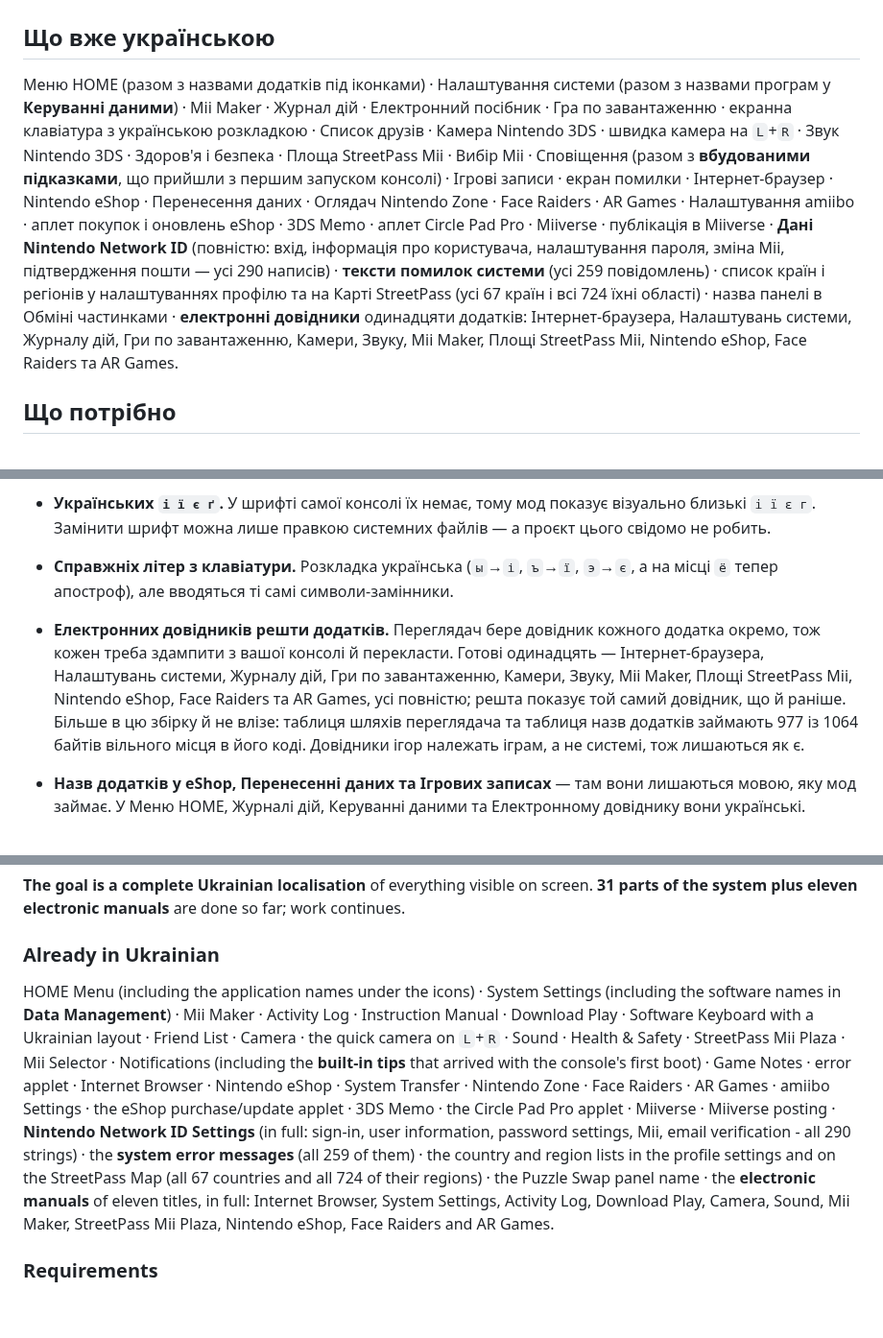
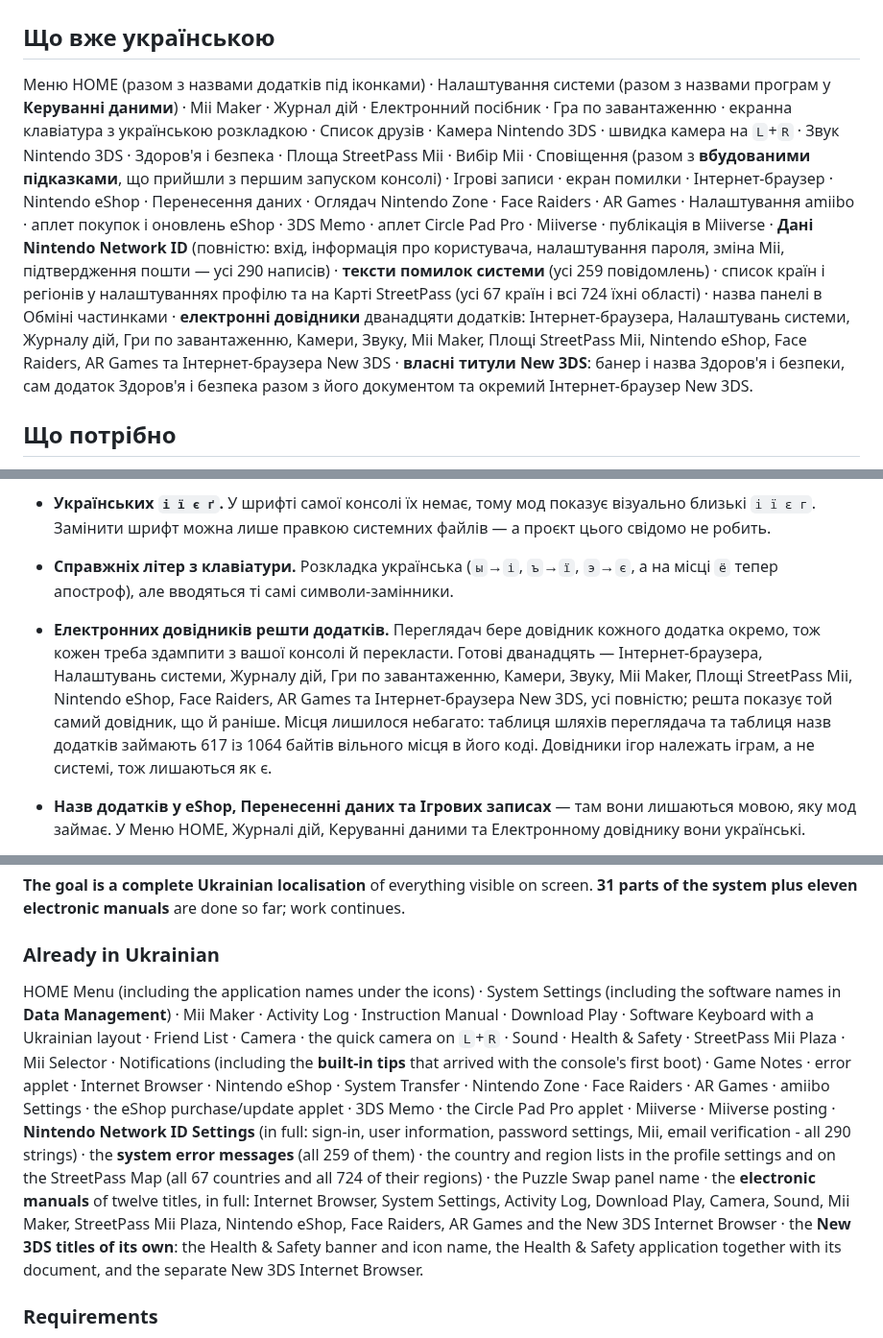
Before and after one commit to BolgarMaxym97/3ds-ua, a Markdown page: README.md, 3 parts joined by grey strips. Shown at 96% size. Rendered like a GitHub page; blank space fills up the shorter version.

Commit message:
feat: add Ukrainian translations for new titles and update existing ones Co-authored-by: Claude Code Agent <noreply@anthropic.com>

```diff
--- a/README.md
+++ b/README.md
@@ -37,7 +37,7 @@
 
 ## Що вже українською
 
-Меню HOME (разом з назвами додатків під іконками) · Налаштування системи (разом з назвами програм у **Керуванні даними**) · Mii Maker · Журнал дій · Електронний посібник · Гра по завантаженню · екранна клавіатура з українською розкладкою · Список друзів · Камера Nintendo 3DS · швидка камера на `L`+`R` · Звук Nintendo 3DS · Здоров'я і безпека · Площа StreetPass Mii · Вибір Mii · Сповіщення (разом з **вбудованими підказками**, що прийшли з першим запуском консолі) · Ігрові записи · екран помилки · Інтернет-браузер · Nintendo eShop · Перенесення даних · Оглядач Nintendo Zone · Face Raiders · AR Games · Налаштування amiibo · аплет покупок і оновлень eShop · 3DS Memo · аплет Circle Pad Pro · Miiverse · публікація в Miiverse · **Дані Nintendo Network ID** (повністю: вхід, інформація про користувача, налаштування пароля, зміна Mii, підтвердження пошти — усі 290 написів) · **тексти помилок системи** (усі 259 повідомлень) · список країн і регіонів у налаштуваннях профілю та на Карті StreetPass (усі 67 країн і всі 724 їхні області) · назва панелі в Обміні частинками · **електронні довідники** одинадцяти додатків: Інтернет-браузера, Налаштувань системи, Журналу дій, Гри по завантаженню, Камери, Звуку, Mii Maker, Площі StreetPass Mii, Nintendo eShop, Face Raiders та AR Games.
+Меню HOME (разом з назвами додатків під іконками) · Налаштування системи (разом з назвами програм у **Керуванні даними**) · Mii Maker · Журнал дій · Електронний посібник · Гра по завантаженню · екранна клавіатура з українською розкладкою · Список друзів · Камера Nintendo 3DS · швидка камера на `L`+`R` · Звук Nintendo 3DS · Здоров'я і безпека · Площа StreetPass Mii · Вибір Mii · Сповіщення (разом з **вбудованими підказками**, що прийшли з першим запуском консолі) · Ігрові записи · екран помилки · Інтернет-браузер · Nintendo eShop · Перенесення даних · Оглядач Nintendo Zone · Face Raiders · AR Games · Налаштування amiibo · аплет покупок і оновлень eShop · 3DS Memo · аплет Circle Pad Pro · Miiverse · публікація в Miiverse · **Дані Nintendo Network ID** (повністю: вхід, інформація про користувача, налаштування пароля, зміна Mii, підтвердження пошти — усі 290 написів) · **тексти помилок системи** (усі 259 повідомлень) · список країн і регіонів у налаштуваннях профілю та на Карті StreetPass (усі 67 країн і всі 724 їхні області) · назва панелі в Обміні частинками · **електронні довідники** дванадцяти додатків: Інтернет-браузера, Налаштувань системи, Журналу дій, Гри по завантаженню, Камери, Звуку, Mii Maker, Площі StreetPass Mii, Nintendo eShop, Face Raiders, AR Games та Інтернет-браузера New 3DS · **власні титули New 3DS**: банер і назва Здоров'я і безпеки, сам додаток Здоров'я і безпека разом з його документом та окремий Інтернет-браузер New 3DS.
 
 ## Що потрібно
 
@@ -88,7 +88,7 @@
   **Мова й країна в 3DS ніяк не пов'язані:** переклад стоїть на мовному слоті, тому інтерфейс лишиться повністю українським з будь-якою країною в профілі — ставте будь-яку.
 - **Українських `і ї є ґ`.** У шрифті самої консолі їх немає, тому мод показує візуально близькі `i ï ε г`. Замінити шрифт можна лише правкою системних файлів — а проєкт цього свідомо не робить.
 - **Справжніх літер з клавіатури.** Розкладка українська (`ы`→`і`, `ъ`→`ї`, `э`→`є`, а на місці `ё` тепер апостроф), але вводяться ті самі символи-замінники.
-- **Електронних довідників решти додатків.** Переглядач бере довідник кожного додатка окремо, тож кожен треба здампити з вашої консолі й перекласти. Готові одинадцять — Інтернет-браузера, Налаштувань системи, Журналу дій, Гри по завантаженню, Камери, Звуку, Mii Maker, Площі StreetPass Mii, Nintendo eShop, Face Raiders та AR Games, усі повністю; решта показує той самий довідник, що й раніше. Більше в цю збірку й не влізе: таблиця шляхів переглядача та таблиця назв додатків займають 977 із 1064 байтів вільного місця в його коді. Довідники ігор належать іграм, а не системі, тож лишаються як є.
+- **Електронних довідників решти додатків.** Переглядач бере довідник кожного додатка окремо, тож кожен треба здампити з вашої консолі й перекласти. Готові дванадцять — Інтернет-браузера, Налаштувань системи, Журналу дій, Гри по завантаженню, Камери, Звуку, Mii Maker, Площі StreetPass Mii, Nintendo eShop, Face Raiders, AR Games та Інтернет-браузера New 3DS, усі повністю; решта показує той самий довідник, що й раніше. Місця лишилося небагато: таблиця шляхів переглядача та таблиця назв додатків займають 617 із 1064 байтів вільного місця в його коді. Довідники ігор належать іграм, а не системі, тож лишаються як є.
 - **Назв додатків у eShop, Перенесенні даних та Ігрових записах** — там вони лишаються мовою, яку мод займає. У Меню HOME, Журналі дій, Керуванні даними та Електронному довіднику вони українські.
 - **Електронні довідники у збірці `from-en`** беруть за основу російський документ: у нього більше сторінок, ніж в англійського, тому в українську клітинку лягає він цілком, зі своїми знімками екрана. Сам російський довідник при цьому лишається на місці.
 - **Кириличної клавіатури на російській мові у збірці `from-en`.** Аплет клавіатури дозволяє кирилицю рівно одній мові консолі, і в цій збірці вона віддана українській. Сам російський інтерфейс лишається на місці, але клавіатура на ньому буде латинською. У `from-ru` такого немає.
@@ -144,7 +144,7 @@ Nothing on the console itself is modified — it all lives on the SD card. Delet
 
 ### Already in Ukrainian
 
-HOME Menu (including the application names under the icons) · System Settings (including the software names in **Data Management**) · Mii Maker · Activity Log · Instruction Manual · Download Play · Software Keyboard with a Ukrainian layout · Friend List · Camera · the quick camera on `L`+`R` · Sound · Health & Safety · StreetPass Mii Plaza · Mii Selector · Notifications (including the **built-in tips** that arrived with the console's first boot) · Game Notes · error applet · Internet Browser · Nintendo eShop · System Transfer · Nintendo Zone · Face Raiders · AR Games · amiibo Settings · the eShop purchase/update applet · 3DS Memo · the Circle Pad Pro applet · Miiverse · Miiverse posting · **Nintendo Network ID Settings** (in full: sign-in, user information, password settings, Mii, email verification - all 290 strings) · the **system error messages** (all 259 of them) · the country and region lists in the profile settings and on the StreetPass Map (all 67 countries and all 724 of their regions) · the Puzzle Swap panel name · the **electronic manuals** of eleven titles, in full: Internet Browser, System Settings, Activity Log, Download Play, Camera, Sound, Mii Maker, StreetPass Mii Plaza, Nintendo eShop, Face Raiders and AR Games.
+HOME Menu (including the application names under the icons) · System Settings (including the software names in **Data Management**) · Mii Maker · Activity Log · Instruction Manual · Download Play · Software Keyboard with a Ukrainian layout · Friend List · Camera · the quick camera on `L`+`R` · Sound · Health & Safety · StreetPass Mii Plaza · Mii Selector · Notifications (including the **built-in tips** that arrived with the console's first boot) · Game Notes · error applet · Internet Browser · Nintendo eShop · System Transfer · Nintendo Zone · Face Raiders · AR Games · amiibo Settings · the eShop purchase/update applet · 3DS Memo · the Circle Pad Pro applet · Miiverse · Miiverse posting · **Nintendo Network ID Settings** (in full: sign-in, user information, password settings, Mii, email verification - all 290 strings) · the **system error messages** (all 259 of them) · the country and region lists in the profile settings and on the StreetPass Map (all 67 countries and all 724 of their regions) · the Puzzle Swap panel name · the **electronic manuals** of twelve titles, in full: Internet Browser, System Settings, Activity Log, Download Play, Camera, Sound, Mii Maker, StreetPass Mii Plaza, Nintendo eShop, Face Raiders, AR Games and the New 3DS Internet Browser · the **New 3DS titles of its own**: the Health & Safety banner and icon name, the Health & Safety application together with its document, and the separate New 3DS Internet Browser.
 
 ### Requirements
 
```
Also changed, not shown: other parts of README.md (+1 -1 lines), assets/banner/0004001000022800_COMMON1.png, 16 other files.
